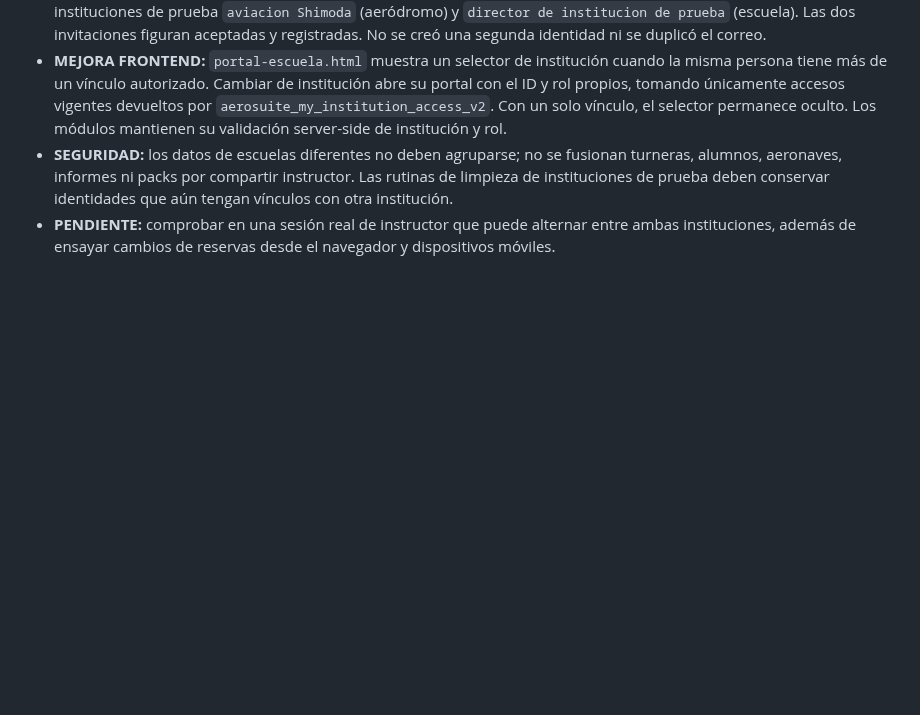
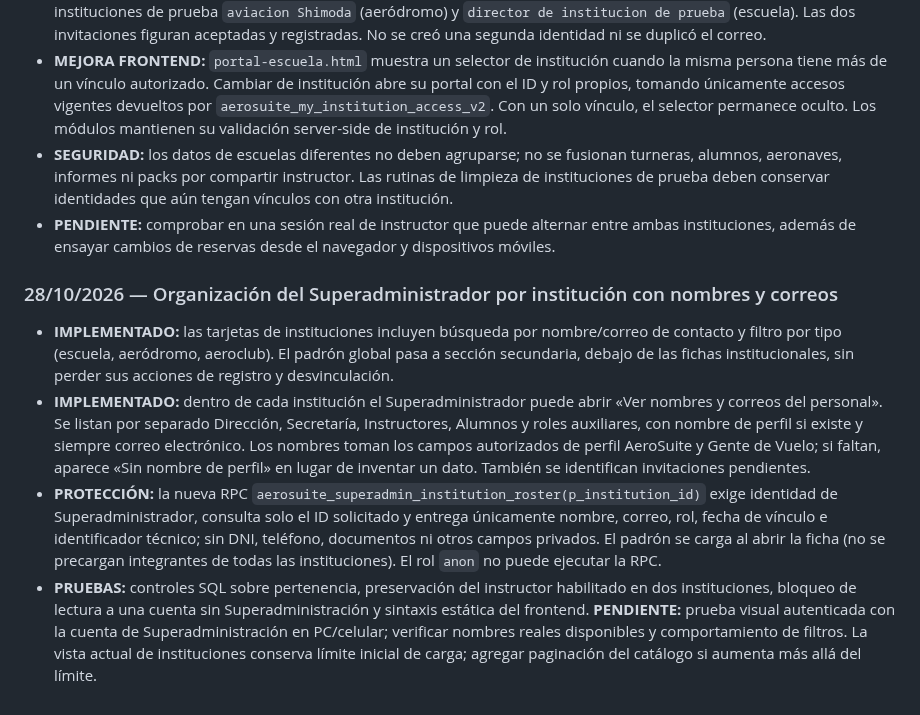
Before and after one commit to gusfab71-cmd/gentedevuelo, a Markdown page: utilidades/gestion-aeronautica/CAJA-DE-IDEAS.md, the part around the change. GitHub-like rendering; blank space fills up the shorter version.

Commit message:
Caja de Ideas: nombres y correos por institución en Superadministración

```diff
--- a/utilidades/gestion-aeronautica/CAJA-DE-IDEAS.md
+++ b/utilidades/gestion-aeronautica/CAJA-DE-IDEAS.md
@@ -378,3 +378,11 @@ Se estableció la prueba de extremo a extremo: el Superadministrador crea una in
 - **MEJORA FRONTEND:** `portal-escuela.html` muestra un selector de institución cuando la misma persona tiene más de un vínculo autorizado. Cambiar de institución abre su portal con el ID y rol propios, tomando únicamente accesos vigentes devueltos por `aerosuite_my_institution_access_v2`. Con un solo vínculo, el selector permanece oculto. Los módulos mantienen su validación server-side de institución y rol.
 - **SEGURIDAD:** los datos de escuelas diferentes no deben agruparse; no se fusionan turneras, alumnos, aeronaves, informes ni packs por compartir instructor. Las rutinas de limpieza de instituciones de prueba deben conservar identidades que aún tengan vínculos con otra institución.
 - **PENDIENTE:** comprobar en una sesión real de instructor que puede alternar entre ambas instituciones, además de ensayar cambios de reservas desde el navegador y dispositivos móviles.
+
+
+### 28/10/2026 — Organización del Superadministrador por institución con nombres y correos
+
+- **IMPLEMENTADO:** las tarjetas de instituciones incluyen búsqueda por nombre/correo de contacto y filtro por tipo (escuela, aeródromo, aeroclub). El padrón global pasa a sección secundaria, debajo de las fichas institucionales, sin perder sus acciones de registro y desvinculación.
+- **IMPLEMENTADO:** dentro de cada institución el Superadministrador puede abrir «Ver nombres y correos del personal». Se listan por separado Dirección, Secretaría, Instructores, Alumnos y roles auxiliares, con nombre de perfil si existe y siempre correo electrónico. Los nombres toman los campos autorizados de perfil AeroSuite y Gente de Vuelo; si faltan, aparece «Sin nombre de perfil» en lugar de inventar un dato. También se identifican invitaciones pendientes.
+- **PROTECCIÓN:** la nueva RPC `aerosuite_superadmin_institution_roster(p_institution_id)` exige identidad de Superadministrador, consulta solo el ID solicitado y entrega únicamente nombre, correo, rol, fecha de vínculo e identificador técnico; sin DNI, teléfono, documentos ni otros campos privados. El padrón se carga al abrir la ficha (no se precargan integrantes de todas las instituciones). El rol `anon` no puede ejecutar la RPC.
+- **PRUEBAS:** controles SQL sobre pertenencia, preservación del instructor habilitado en dos instituciones, bloqueo de lectura a una cuenta sin Superadministración y sintaxis estática del frontend. **PENDIENTE:** prueba visual autenticada con la cuenta de Superadministración en PC/celular; verificar nombres reales disponibles y comportamiento de filtros. La vista actual de instituciones conserva límite inicial de carga; agregar paginación del catálogo si aumenta más allá del límite.
```
